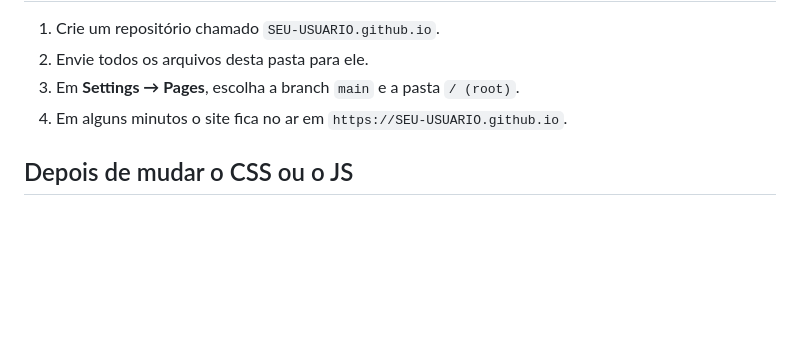
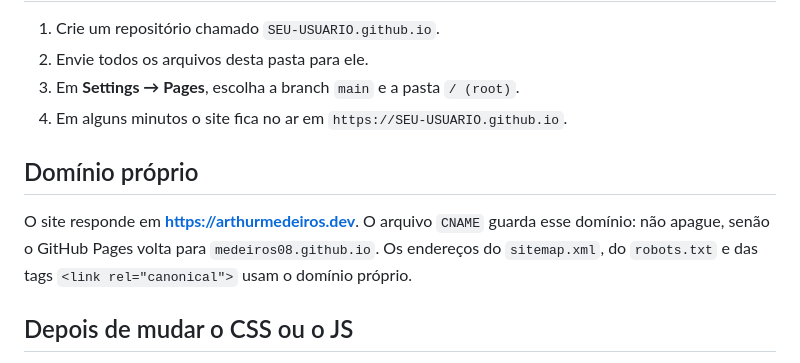
Before and after one commit to medeiros08/medeiros08.github.io, a Markdown page: README.md, the part around the change. Drawn GitHub-style; blank space fills up the shorter version.

Commit message:
README: seção sobre o domínio próprio

```diff
--- a/README.md
+++ b/README.md
@@ -52,6 +52,10 @@ e acesse http://localhost:8080.
 3. Em **Settings → Pages**, escolha a branch `main` e a pasta `/ (root)`.
 4. Em alguns minutos o site fica no ar em `https://SEU-USUARIO.github.io`.
 
+## Domínio próprio
+
+O site responde em **https://arthurmedeiros.dev**. O arquivo `CNAME` guarda esse domínio: não apague, senão o GitHub Pages volta para `medeiros08.github.io`. Os endereços do `sitemap.xml`, do `robots.txt` e das tags `<link rel="canonical">` usam o domínio próprio.
+
 ## Depois de mudar o CSS ou o JS
 
 Os arquivos são carregados com `?v=...` no fim do endereço (em todos os `.html`). Ao mudar `css/estilo.css` ou algum `js/*.js`, troque esse número em todos os `.html` para o navegador de quem já visitou baixar a versão nova.
```
